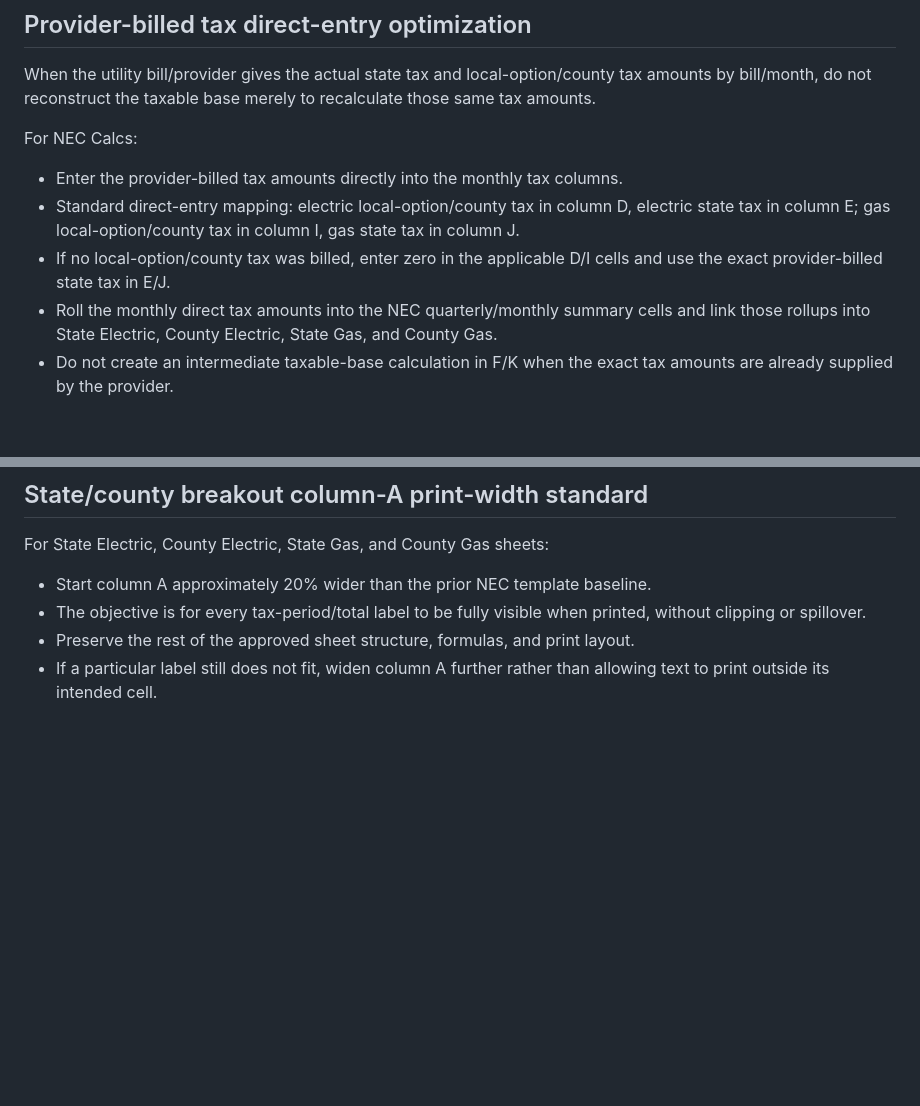
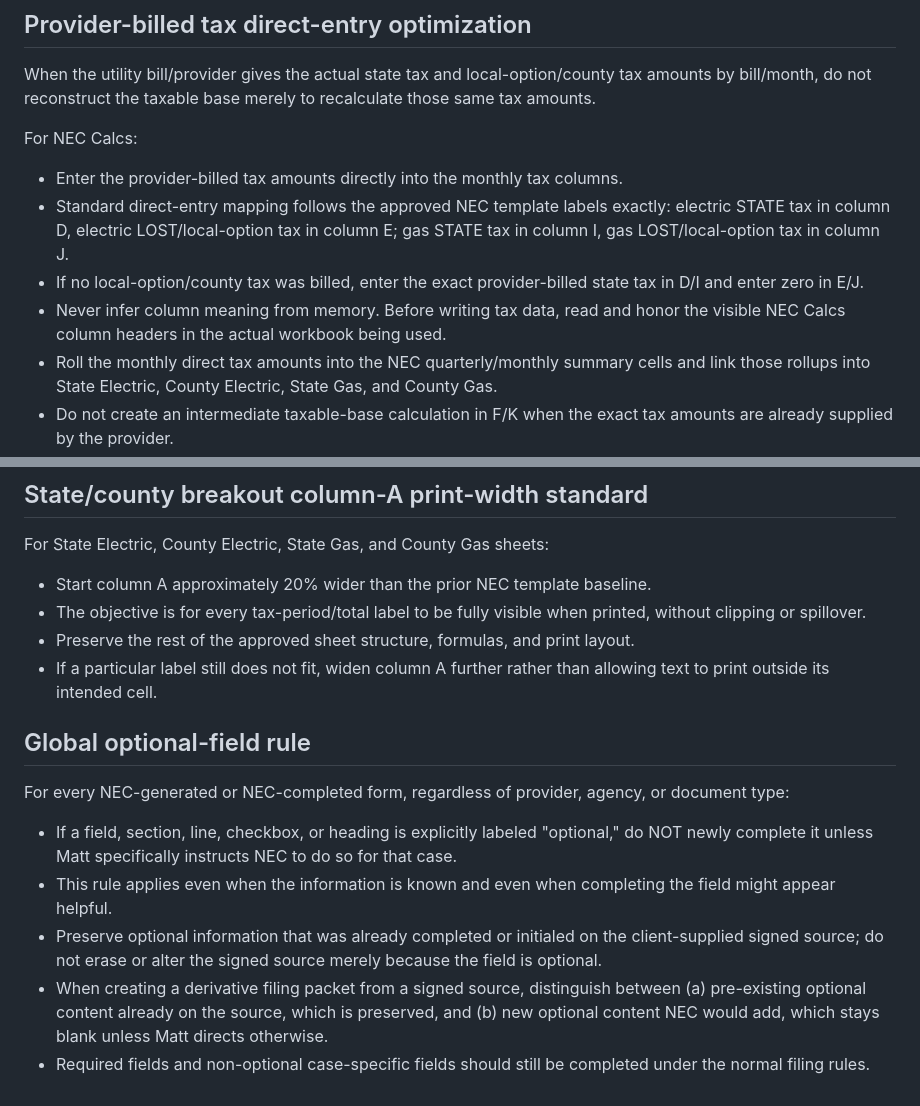
Before and after one commit to matthesse80/qb-clone, a Markdown page: REFUND_STUDY_REQUIREMENTS.md, 2 parts joined by grey strips. GitHub-like rendering; blank space fills up the shorter version.

Commit message:
Correct NEC tax column mapping and optional-field rule

```diff
--- a/REFUND_STUDY_REQUIREMENTS.md
+++ b/REFUND_STUDY_REQUIREMENTS.md
@@ -1890,8 +1890,9 @@ When the utility bill/provider gives the actual state tax and local-option/count
 
 For NEC Calcs:
 - Enter the provider-billed tax amounts directly into the monthly tax columns.
-- Standard direct-entry mapping: electric local-option/county tax in column D, electric state tax in column E; gas local-option/county tax in column I, gas state tax in column J.
-- If no local-option/county tax was billed, enter zero in the applicable D/I cells and use the exact provider-billed state tax in E/J.
+- Standard direct-entry mapping follows the approved NEC template labels exactly: electric STATE tax in column D, electric LOST/local-option tax in column E; gas STATE tax in column I, gas LOST/local-option tax in column J.
+- If no local-option/county tax was billed, enter the exact provider-billed state tax in D/I and enter zero in E/J.
+- Never infer column meaning from memory. Before writing tax data, read and honor the visible NEC Calcs column headers in the actual workbook being used.
 - Roll the monthly direct tax amounts into the NEC quarterly/monthly summary cells and link those rollups into State Electric, County Electric, State Gas, and County Gas.
 - Do not create an intermediate taxable-base calculation in F/K when the exact tax amounts are already supplied by the provider.
 - Retain taxable-base reconstruction only when the bill does not separately state the tax needed for the filing, or when a combined/ambiguous tax line must be decomposed under the applicable historical rate rules.
@@ -1903,3 +1904,14 @@ For State Electric, County Electric, State Gas, and County Gas sheets:
 - The objective is for every tax-period/total label to be fully visible when printed, without clipping or spillover.
 - Preserve the rest of the approved sheet structure, formulas, and print layout.
 - If a particular label still does not fit, widen column A further rather than allowing text to print outside its intended cell.
+
+
+## Global optional-field rule
+
+For every NEC-generated or NEC-completed form, regardless of provider, agency, or document type:
+
+- If a field, section, line, checkbox, or heading is explicitly labeled "optional," do NOT newly complete it unless Matt specifically instructs NEC to do so for that case.
+- This rule applies even when the information is known and even when completing the field might appear helpful.
+- Preserve optional information that was already completed or initialed on the client-supplied signed source; do not erase or alter the signed source merely because the field is optional.
+- When creating a derivative filing packet from a signed source, distinguish between (a) pre-existing optional content already on the source, which is preserved, and (b) new optional content NEC would add, which stays blank unless Matt directs otherwise.
+- Required fields and non-optional case-specific fields should still be completed under the normal filing rules.
```
